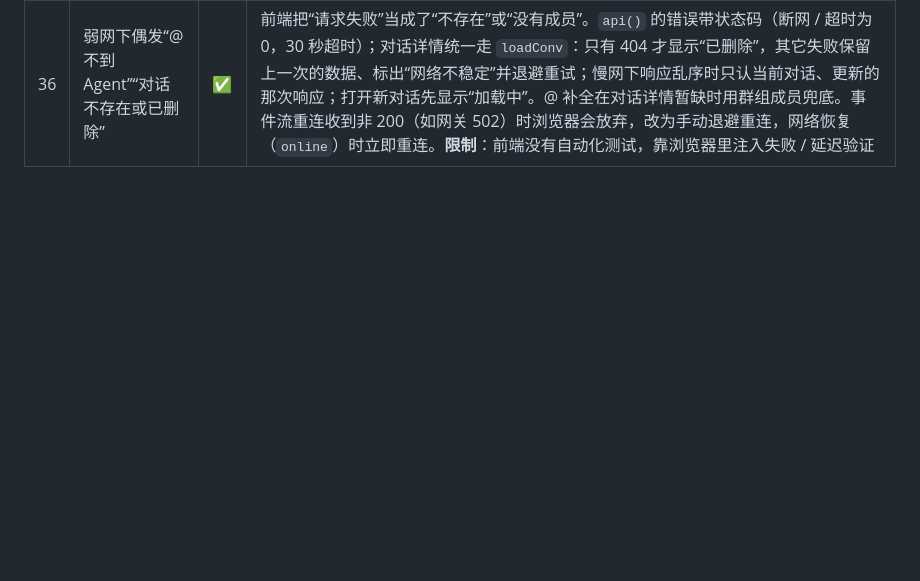
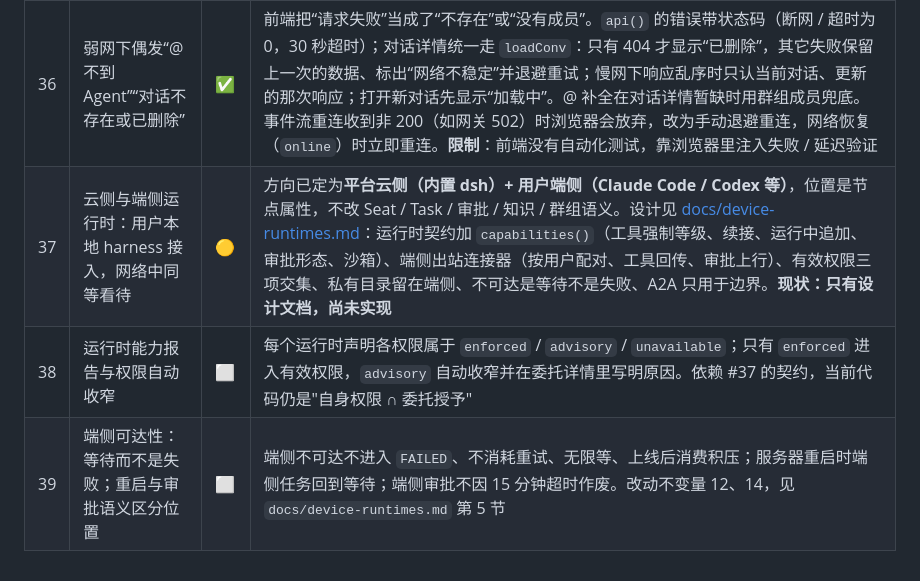
Before and after one commit to SanChiaki/Matrix, a Markdown page: REQUIREMENTS.md, the part around the change. GitHub-like rendering; blank space fills up the shorter version.

```diff
--- a/REQUIREMENTS.md
+++ b/REQUIREMENTS.md
@@ -63,3 +63,6 @@
 | 34 | 读隔离 | ⬜ | dsh 沙箱只管写不管读：#30–#32 的隔离目前只在提示词、网络工具与 API 层成立。写为接受的风险，接入第二个运行时或多机部署前必须解决 |
 | 35 | 看板只展示用户下发的任务，Agent 之间的委托不上看板 | ✅ | 新增 UserRequest：群聊 @、私聊消息里有交付目标的事，由接任务的 Agent 判断后 `open_request` 登记（闲聊、问答不算；来源消息与下发人由网络认定），做完 `deliver_request`，下发人在看板上验收或退回（原会话返工）；也可在对话中明确表示通过，由接任务席位 `accept_request` 代验收。网络校验本轮实际送达且 @ 当前席位的下发人消息、任务归属与待验收状态、无运行中委托，记录 `reviewed_by` 与 `accepted_by_message_id`，事件注明验收人及代办 Agent。验收语义由模型判断，不开放 Agent 取消。为它发起的委托只在任务详情里展示。**限制**：是不是任务靠模型判断，可能漏登或误登；人目前不能手动把一条消息标为任务 |
 | 36 | 弱网下偶发“@ 不到 Agent”“对话不存在或已删除” | ✅ | 前端把“请求失败”当成了“不存在”或“没有成员”。`api()` 的错误带状态码（断网 / 超时为 0，30 秒超时）；对话详情统一走 `loadConv`：只有 404 才显示“已删除”，其它失败保留上一次的数据、标出“网络不稳定”并退避重试；慢网下响应乱序时只认当前对话、更新的那次响应；打开新对话先显示“加载中”。@ 补全在对话详情暂缺时用群组成员兜底。事件流重连收到非 200（如网关 502）时浏览器会放弃，改为手动退避重连，网络恢复（`online`）时立即重连。**限制**：前端没有自动化测试，靠浏览器里注入失败 / 延迟验证 |
+| 37 | 云侧与端侧运行时：用户本地 harness 接入，网络中同等看待 | 🟡 | 方向已定为**平台云侧（内置 dsh）+ 用户端侧（Claude Code / Codex 等）**，位置是节点属性，不改 Seat / Task / 审批 / 知识 / 群组语义。设计见 [docs/device-runtimes.md](docs/device-runtimes.md)：运行时契约加 `capabilities()`（工具强制等级、续接、运行中追加、审批形态、沙箱）、端侧出站连接器（按用户配对、工具回传、审批上行）、有效权限三项交集、私有目录留在端侧、不可达是等待不是失败、A2A 只用于边界。**现状：只有设计文档，尚未实现** |
+| 38 | 运行时能力报告与权限自动收窄 | ⬜ | 每个运行时声明各权限属于 `enforced` / `advisory` / `unavailable`；只有 `enforced` 进入有效权限，`advisory` 自动收窄并在委托详情里写明原因。依赖 #37 的契约，当前代码仍是"自身权限 ∩ 委托授予" |
+| 39 | 端侧可达性：等待而不是失败；重启与审批语义区分位置 | ⬜ | 端侧不可达不进入 `FAILED`、不消耗重试、无限等、上线后消费积压；服务器重启时端侧任务回到等待；端侧审批不因 15 分钟超时作废。改动不变量 12、14，见 `docs/device-runtimes.md` 第 5 节 |
```
Also changed, not shown: AGENTS.md (+21 -1 lines), docs/device-runtimes.md (added, +316 -0 lines).
